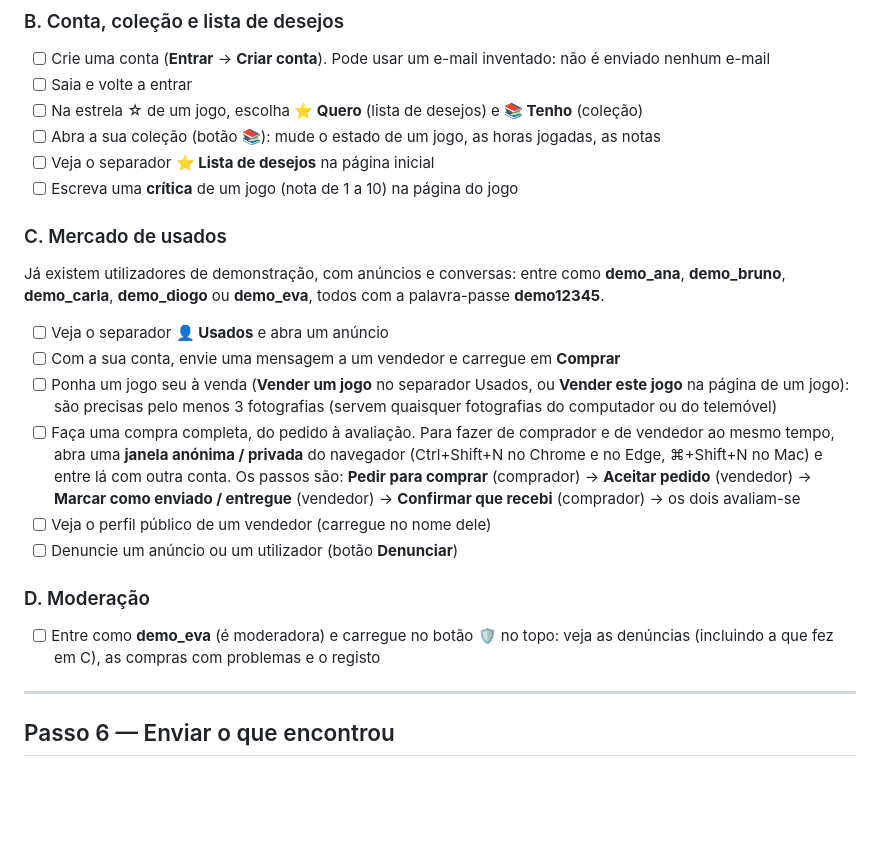
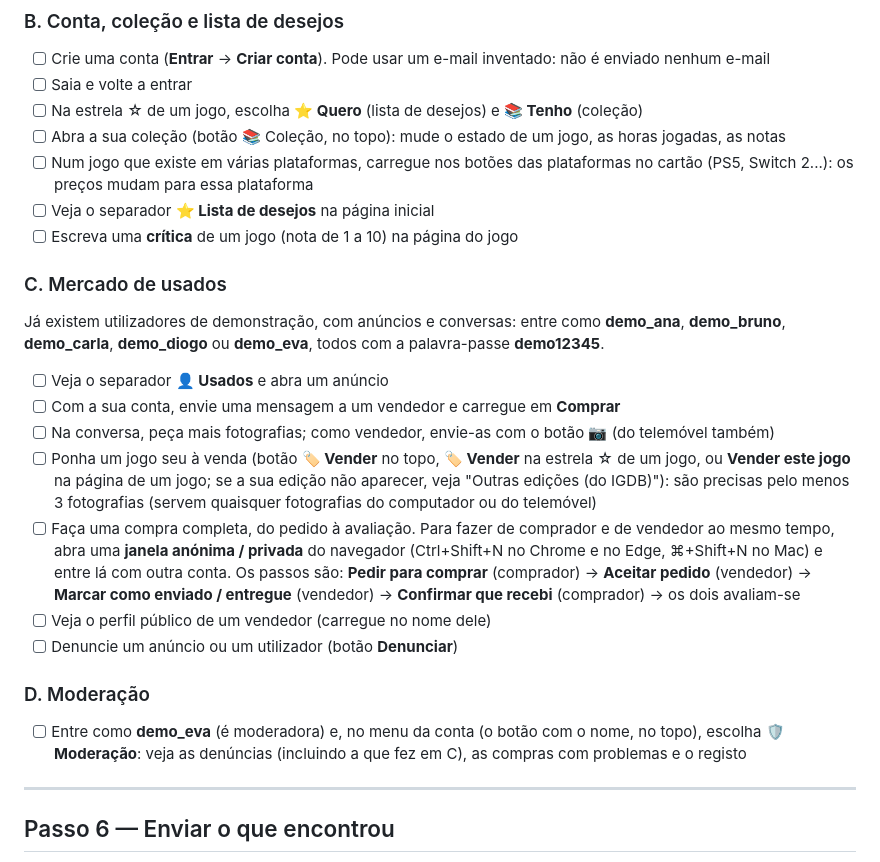
Before and after one commit to Barbaaz/Project-10794, a Markdown page: GUIA-DE-TESTE.md, the part around the change. Drawn GitHub-style; blank space fills up the shorter version.

Commit message:
Testers' guide: the new buttons (Vender, platform chips, photos in chat, Moderacao in the account menu)
Co-Authored-By: Claude Opus 5.5 <noreply@anthropic.com>

```diff
--- a/GUIA-DE-TESTE.md
+++ b/GUIA-DE-TESTE.md
@@ -130,7 +130,9 @@ o que fez e anote tudo o que lhe pareça estranho, confuso, lento ou errado, mes
 - [ ] Crie uma conta (**Entrar** → **Criar conta**). Pode usar um e-mail inventado: não é enviado nenhum e-mail
 - [ ] Saia e volte a entrar
 - [ ] Na estrela ☆ de um jogo, escolha **⭐ Quero** (lista de desejos) e **📚 Tenho** (coleção)
-- [ ] Abra a sua coleção (botão 📚): mude o estado de um jogo, as horas jogadas, as notas
+- [ ] Abra a sua coleção (botão 📚 Coleção, no topo): mude o estado de um jogo, as horas jogadas, as notas
+- [ ] Num jogo que existe em várias plataformas, carregue nos botões das plataformas no cartão
+      (PS5, Switch 2...): os preços mudam para essa plataforma
 - [ ] Veja o separador **⭐ Lista de desejos** na página inicial
 - [ ] Escreva uma **crítica** de um jogo (nota de 1 a 10) na página do jogo
 
@@ -142,7 +144,8 @@ Já existem utilizadores de demonstração, com anúncios e conversas: entre com
 
 - [ ] Veja o separador **👤 Usados** e abra um anúncio
 - [ ] Com a sua conta, envie uma mensagem a um vendedor e carregue em **Comprar**
-- [ ] Ponha um jogo seu à venda (**Vender um jogo** no separador Usados, ou **Vender este jogo** na página de um jogo): são precisas pelo menos 3 fotografias (servem
+- [ ] Na conversa, peça mais fotografias; como vendedor, envie-as com o botão **📷** (do telemóvel também)
+- [ ] Ponha um jogo seu à venda (botão **🏷️ Vender** no topo, **🏷️ Vender** na estrela ☆ de um jogo, ou **Vender este jogo** na página de um jogo; se a sua edição não aparecer, veja "Outras edições (do IGDB)"): são precisas pelo menos 3 fotografias (servem
       quaisquer fotografias do computador ou do telemóvel)
 - [ ] Faça uma compra completa, do pedido à avaliação. Para fazer de comprador e de vendedor ao
       mesmo tempo, abra uma **janela anónima / privada** do navegador (Ctrl+Shift+N no Chrome e no
@@ -154,7 +157,7 @@ Já existem utilizadores de demonstração, com anúncios e conversas: entre com
 
 ### D. Moderação
 
-- [ ] Entre como **demo_eva** (é moderadora) e carregue no botão **🛡️** no topo: veja as denúncias
+- [ ] Entre como **demo_eva** (é moderadora) e, no menu da conta (o botão com o nome, no topo), escolha **🛡️ Moderação**: veja as denúncias
       (incluindo a que fez em C), as compras com problemas e o registo
 
 ---
```
